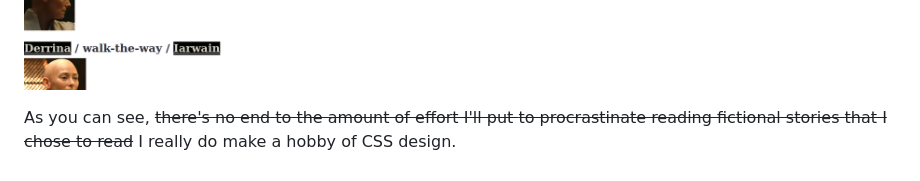
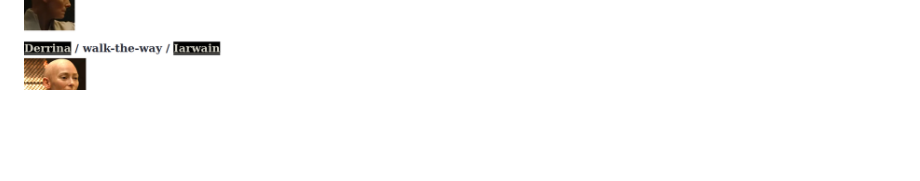
Before and after one commit to AVerm/alexjvermillion, a Markdown page: portfolio/index.md, the part around one of its changes. Drawn GitHub-style; blank space fills up the shorter version.

Commit message:
Rewrite portfolio/index.md

```diff
--- a/portfolio/index.md
+++ b/portfolio/index.md
@@ -126,6 +79,2 @@ stories and writes new HTML for them:
 
 ![My copycat style](/assets/images/ProjectLawful_Akrolsmir.png)
-
-As you can see, ~~there's no end to the amount of effort I'll put
-to procrastinate reading fictional stories that I chose to read~~
-I really do make a hobby of CSS design.
```
Also changed, not shown: other parts of portfolio/index.md (+40 -87 lines).
